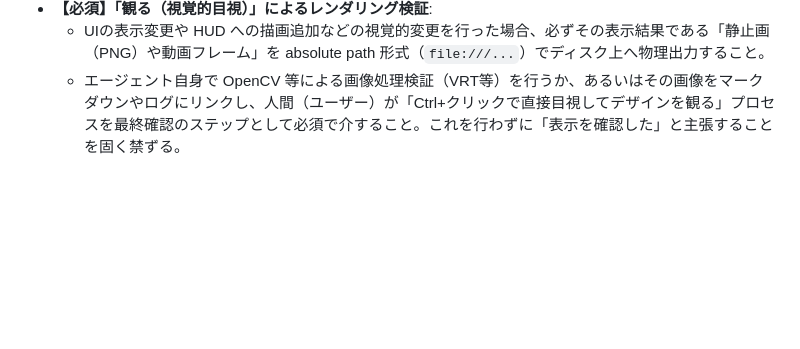
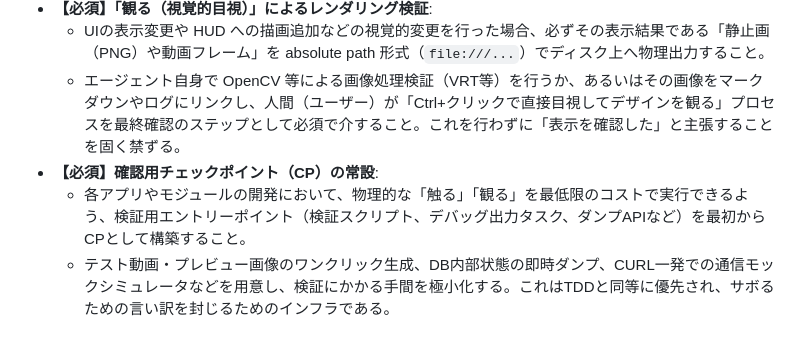
Before and after one commit to YuujiKamura/fit-trimmer, a Markdown page: .agents/AGENTS.md, the part around the change. Rendered like a GitHub page; blank space fills up the shorter version.

Commit message:
docs: Add requirement for Checkpoint (CP) creation in AGENTS.md

```diff
--- a/.agents/AGENTS.md
+++ b/.agents/AGENTS.md
@@ -106,3 +106,6 @@
 - **【必須】「観る（視覚的目視）」によるレンダリング検証**:
   - UIの表示変更や HUD への描画追加などの視覚的変更を行った場合、必ずその表示結果である「静止画（PNG）や動画フレーム」を absolute path 形式（`file:///...`）でディスク上へ物理出力すること。
   - エージェント自身で OpenCV 等による画像処理検証（VRT等）を行うか、あるいはその画像をマークダウンやログにリンクし、人間（ユーザー）が「Ctrl+クリックで直接目視してデザインを観る」プロセスを最終確認のステップとして必須で介すること。これを行わずに「表示を確認した」と主張することを固く禁ずる。
+- **【必須】確認用チェックポイント（CP）の常設**:
+  - 各アプリやモジュールの開発において、物理的な「触る」「観る」を最低限のコストで実行できるよう、検証用エントリーポイント（検証スクリプト、デバッグ出力タスク、ダンプAPIなど）を最初からCPとして構築すること。
+  - テスト動画・プレビュー画像のワンクリック生成、DB内部状態の即時ダンプ、CURL一発での通信モックシミュレータなどを用意し、検証にかかる手間を極小化する。これはTDDと同等に優先され、サボるための言い訳を封じるためのインフラである。
```
